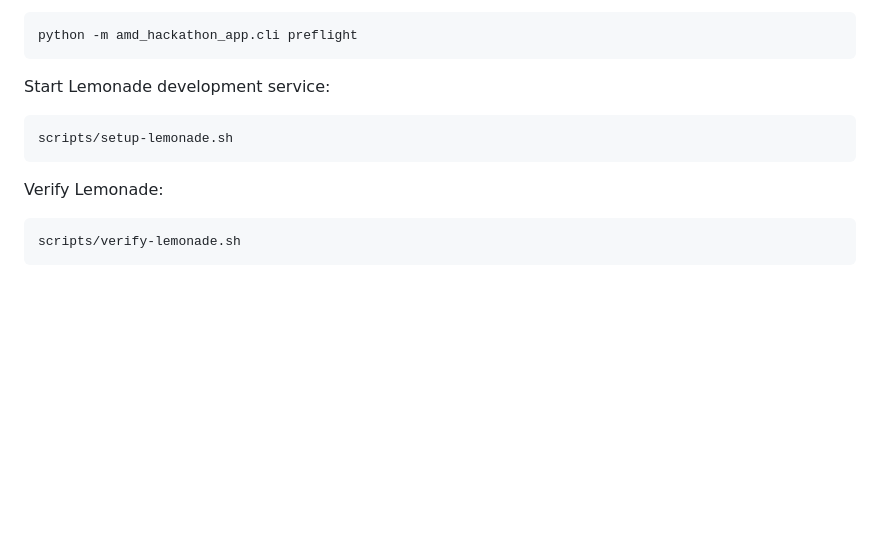
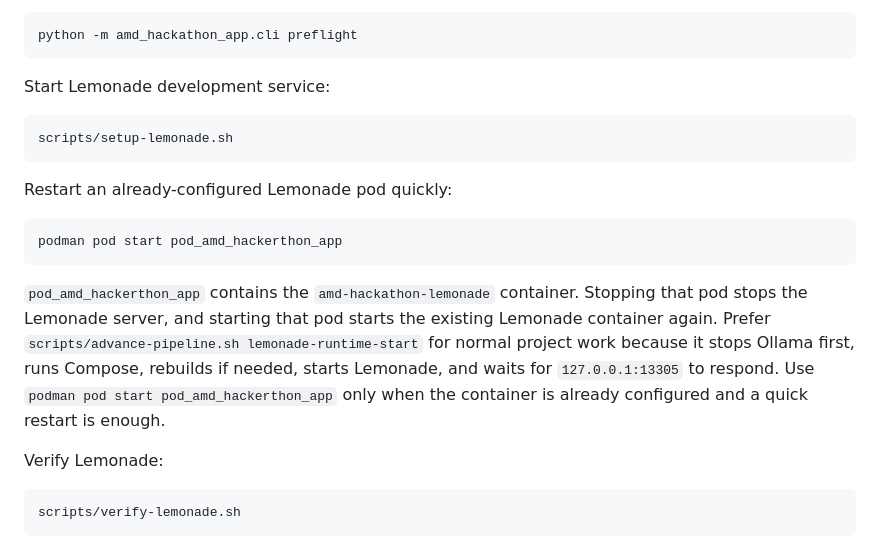
Before and after one commit to hatikva/AMD_HACKERTHON_APP, a Markdown page: README.md, the part around the change. GitHub-like rendering; blank space fills up the shorter version.

Commit message:
Document Lemonade pod restart path

````diff
--- a/README.md
+++ b/README.md
@@ -81,6 +81,14 @@ Start Lemonade development service:
 scripts/setup-lemonade.sh
 ```
 
+Restart an already-configured Lemonade pod quickly:
+
+```bash
+podman pod start pod_amd_hackerthon_app
+```
+
+`pod_amd_hackerthon_app` contains the `amd-hackathon-lemonade` container. Stopping that pod stops the Lemonade server, and starting that pod starts the existing Lemonade container again. Prefer `scripts/advance-pipeline.sh lemonade-runtime-start` for normal project work because it stops Ollama first, runs Compose, rebuilds if needed, starts Lemonade, and waits for `127.0.0.1:13305` to respond. Use `podman pod start pod_amd_hackerthon_app` only when the container is already configured and a quick restart is enough.
+
 Verify Lemonade:
 
 ```bash
````
